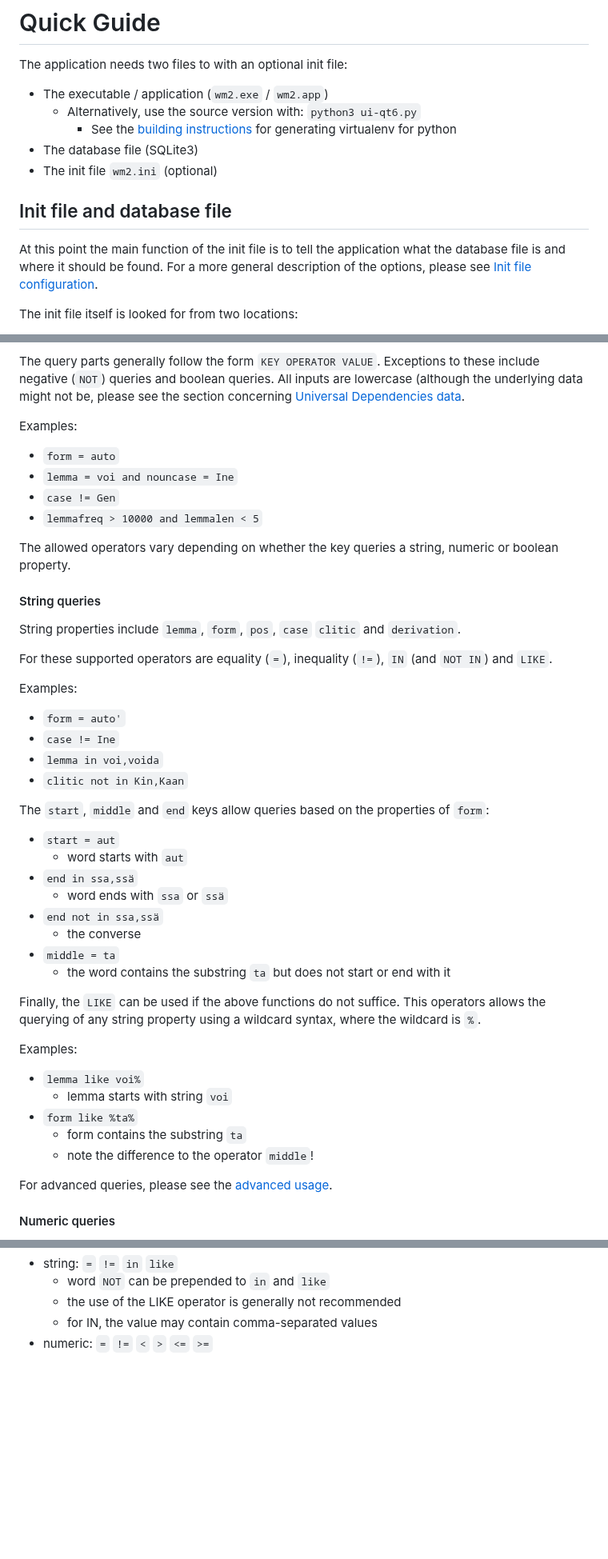
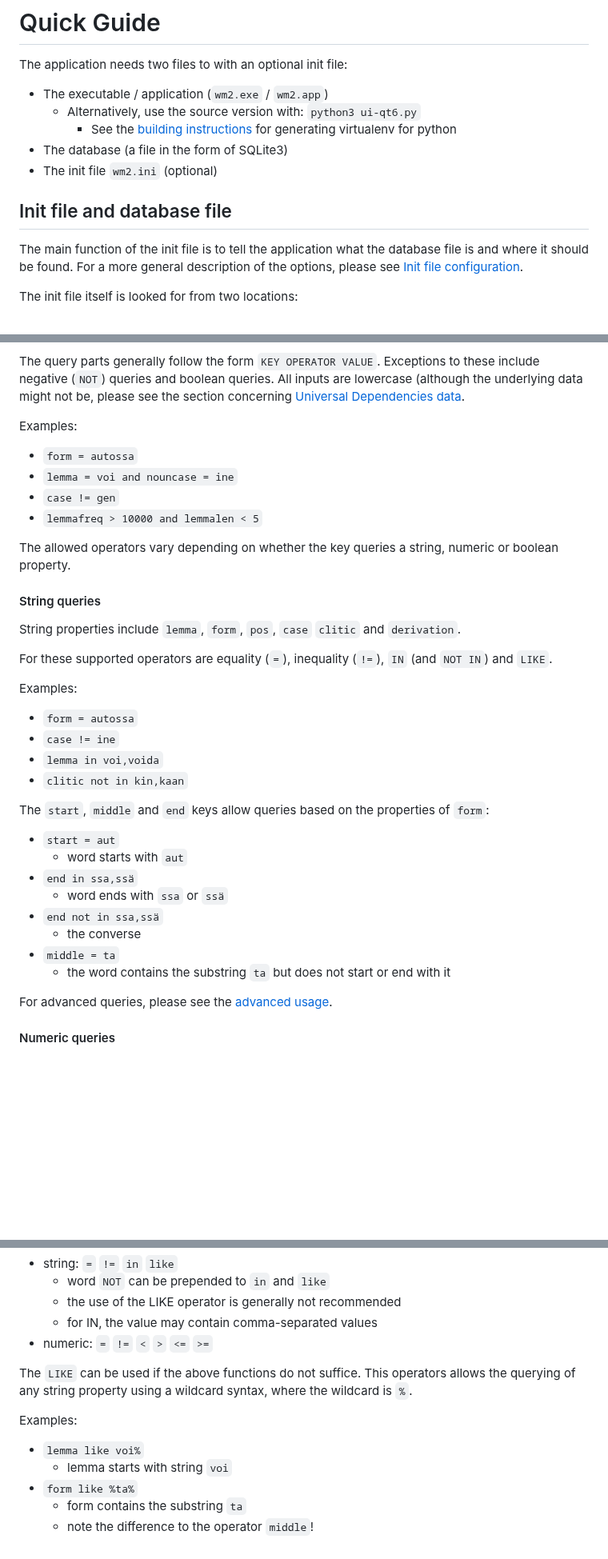
Before and after one commit to dustedmtl/lastu, a Markdown page: USAGE.md, 3 parts joined by grey strips. Shown at 80% size. GitHub-like rendering; blank space fills up the shorter version.

```diff
--- a/USAGE.md
+++ b/USAGE.md
@@ -4,12 +4,12 @@ The application needs two files to with an optional init file:
  - The executable / application (`wm2.exe` / `wm2.app`)
    - Alternatively, use the source version with: `python3 ui-qt6.py`
      - See the [building instructions](BUILDING.md) for generating virtualenv for python
- - The database file (SQLite3)
+ - The database (a file in the form of SQLite3)
  - The init file `wm2.ini` (optional)
 
 ## Init file and database file
 
-At this point the main function of the init file is to tell the application what the database file is and where it should be found. For a more general description of the options, please see [Init file configuration](#init-file-configuration).
+The main function of the init file is to tell the application what the database file is and where it should be found. For a more general description of the options, please see [Init file configuration](#init-file-configuration).
 
 The init file itself is looked for from two locations:
  - The same directory where the application is located in
@@ -40,9 +40,9 @@ The query parts  generally follow the form `KEY OPERATOR VALUE`. Exceptions to t
 All inputs are lowercase (although the underlying data might not be, please see the section concerning [Universal Dependencies data](#ud-data).
 
 Examples:
- - `form = auto`
- - `lemma = voi and nouncase = Ine`
- - `case != Gen`
+ - `form = autossa`
+ - `lemma = voi and nouncase = ine`
+ - `case != gen`
  - `lemmafreq > 10000 and lemmalen < 5`
 
 The allowed operators vary depending on whether the key queries a string, numeric or boolean property.
@@ -54,10 +54,10 @@ String properties include `lemma`, `form`, `pos`, `case` `clitic` and `derivatio
 For these supported operators are equality (`=`), inequality (`!=`), `IN` (and `NOT IN`) and `LIKE`.
 
 Examples:
- - `form = auto'`
- - `case != Ine`
+ - `form = autossa`
+ - `case != ine`
  - `lemma in voi,voida`
- - `clitic not in Kin,Kaan`
+ - `clitic not in kin,kaan`
 
 The `start`, `middle` and `end` keys allow queries based on the properties of `form`:
  - `start = aut`
@@ -68,16 +68,6 @@ The `start`, `middle` and `end` keys allow queries based on the properties of `f
    - the converse
  - `middle = ta`
    - the word contains the substring `ta` but does not start or end with it
-
-Finally, the `LIKE` can be used if the above functions do not suffice.
-This operators allows the querying of any string property using a wildcard syntax, where the wildcard is `%`.
-
-Examples:
- - `lemma like voi%`
-   - lemma starts with string `voi`
- - `form like %ta%`
-   - form contains the substring `ta`
-   - note the difference to the operator `middle`!
 
 For advanced queries, please see the [advanced usage](#advanced-queries).
 
@@ -181,3 +171,13 @@ Allowed operators:
    - the use of the LIKE operator is generally not recommended
    - for IN, the value may contain comma-separated values
  - numeric: `=` `!=` `<` `>` `<=` `>=`
+
+The `LIKE` can be used if the above functions do not suffice.
+This operators allows the querying of any string property using a wildcard syntax, where the wildcard is `%`.
+
+Examples:
+ - `lemma like voi%`
+   - lemma starts with string `voi`
+ - `form like %ta%`
+   - form contains the substring `ta`
+   - note the difference to the operator `middle`!
```
